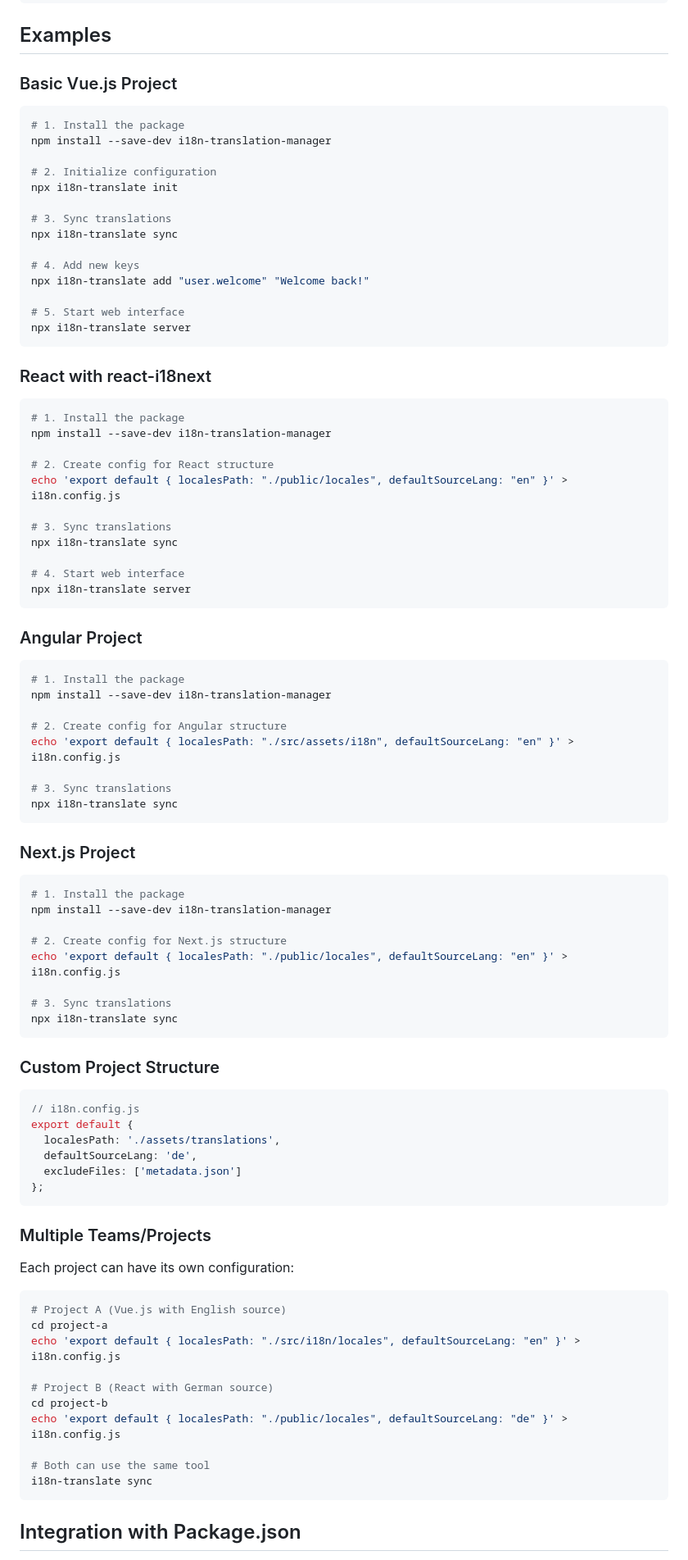
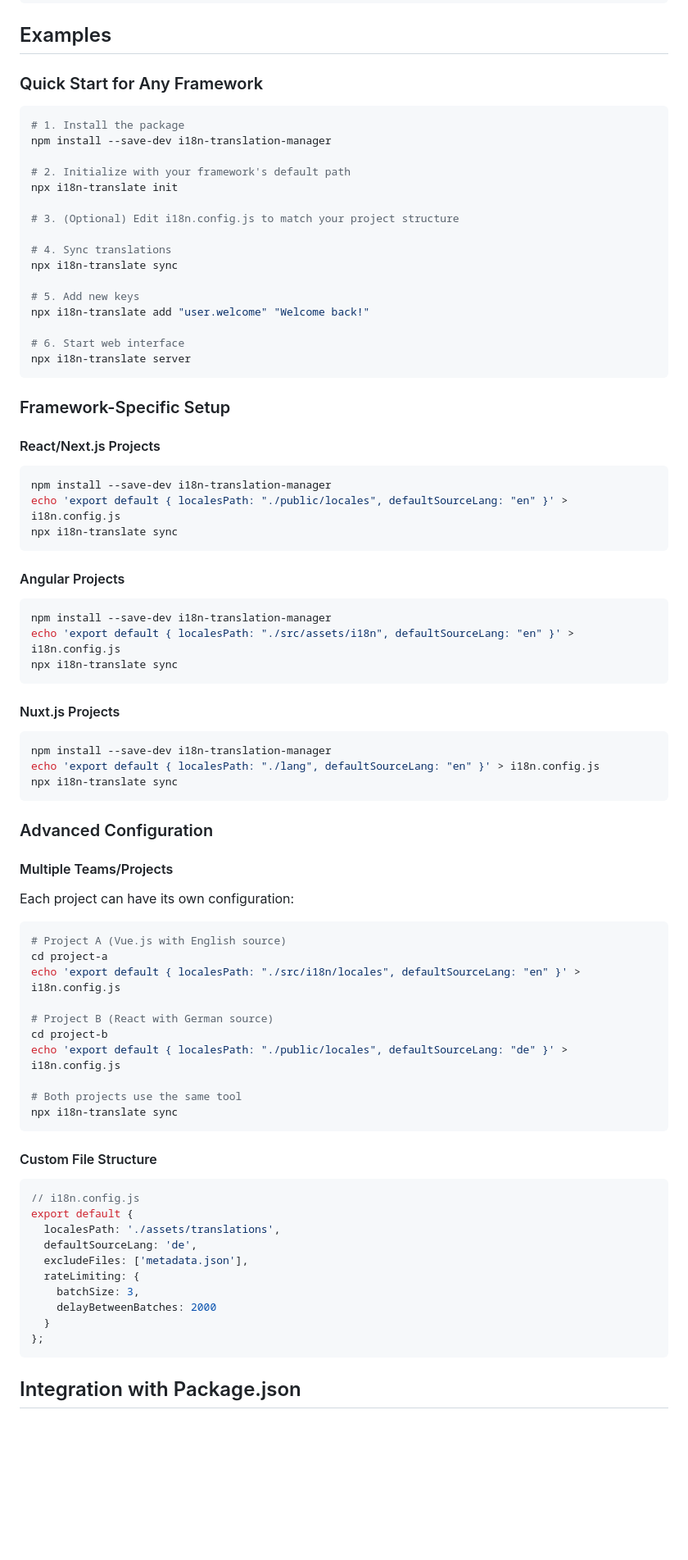
Before and after one commit to ajithsimon/i18n-translation-manager, a Markdown page: README.md, the part around the change printed below. Shown: that part at 82% size. Drawn GitHub-style; blank space fills up the shorter version.

````diff
--- a/README.md
+++ b/README.md
@@ -259,80 +223,53 @@ export default {
 
 ## Examples
 
-### Basic Vue.js Project
+### Quick Start for Any Framework
 
 ```bash
 # 1. Install the package
 npm install --save-dev i18n-translation-manager
 
-# 2. Initialize configuration
+# 2. Initialize with your framework's default path
 npx i18n-translate init
 
-# 3. Sync translations
+# 3. (Optional) Edit i18n.config.js to match your project structure
+
+# 4. Sync translations
 npx i18n-translate sync
 
-# 4. Add new keys
+# 5. Add new keys
 npx i18n-translate add "user.welcome" "Welcome back!"
 
-# 5. Start web interface
+# 6. Start web interface
 npx i18n-translate server
 ```
 
-### React with react-i18next
+### Framework-Specific Setup
 
+#### React/Next.js Projects
 ```bash
-# 1. Install the package
 npm install --save-dev i18n-translation-manager
-
-# 2. Create config for React structure
 echo 'export default { localesPath: "./public/locales", defaultSourceLang: "en" }' > i18n.config.js
-
-# 3. Sync translations
-npx i18n-translate sync
-
-# 4. Start web interface
-npx i18n-translate server
-```
-
-### Angular Project
-
-```bash
-# 1. Install the package
-npm install --save-dev i18n-translation-manager
-
-# 2. Create config for Angular structure
-echo 'export default { localesPath: "./src/assets/i18n", defaultSourceLang: "en" }' > i18n.config.js
-
-# 3. Sync translations
 npx i18n-translate sync
 ```
 
-### Next.js Project
-
+#### Angular Projects
 ```bash
-# 1. Install the package
 npm install --save-dev i18n-translation-manager
-
-# 2. Create config for Next.js structure
-echo 'export default { localesPath: "./public/locales", defaultSourceLang: "en" }' > i18n.config.js
-
-# 3. Sync translations
+echo 'export default { localesPath: "./src/assets/i18n", defaultSourceLang: "en" }' > i18n.config.js
 npx i18n-translate sync
 ```
 
-### Custom Project Structure
-
-```javascript
-// i18n.config.js
-export default {
-  localesPath: './assets/translations',
-  defaultSourceLang: 'de',
-  excludeFiles: ['metadata.json']
-};
+#### Nuxt.js Projects
+```bash
+npm install --save-dev i18n-translation-manager
+echo 'export default { localesPath: "./lang", defaultSourceLang: "en" }' > i18n.config.js
+npx i18n-translate sync
 ```
 
-### Multiple Teams/Projects
+### Advanced Configuration
 
+#### Multiple Teams/Projects
 Each project can have its own configuration:
 
 ```bash
@@ -344,8 +281,22 @@ echo 'export default { localesPath: "./src/i18n/locales", defaultSourceLang: "en
 cd project-b
 echo 'export default { localesPath: "./public/locales", defaultSourceLang: "de" }' > i18n.config.js
 
-# Both can use the same tool
-i18n-translate sync
+# Both projects use the same tool
+npx i18n-translate sync
+```
+
+#### Custom File Structure
+```javascript
+// i18n.config.js
+export default {
+  localesPath: './assets/translations',
+  defaultSourceLang: 'de',
+  excludeFiles: ['metadata.json'],
+  rateLimiting: {
+    batchSize: 3,
+    delayBetweenBatches: 2000
+  }
+};
 ```
 
 ## Integration with Package.json
````
Also changed, not shown: other parts of README.md (+30 -66 lines).
